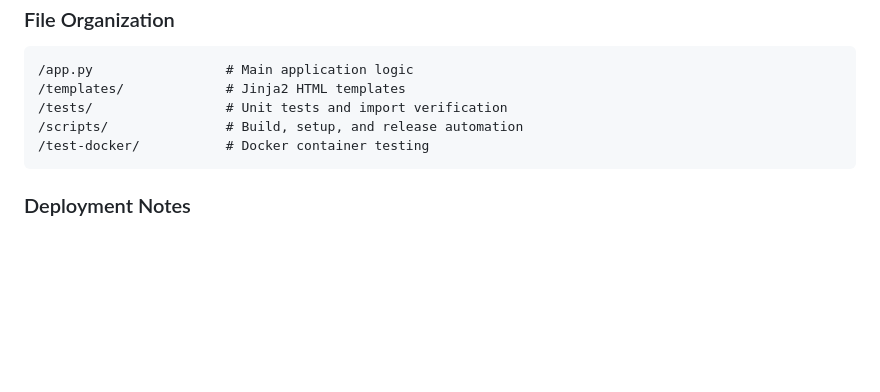
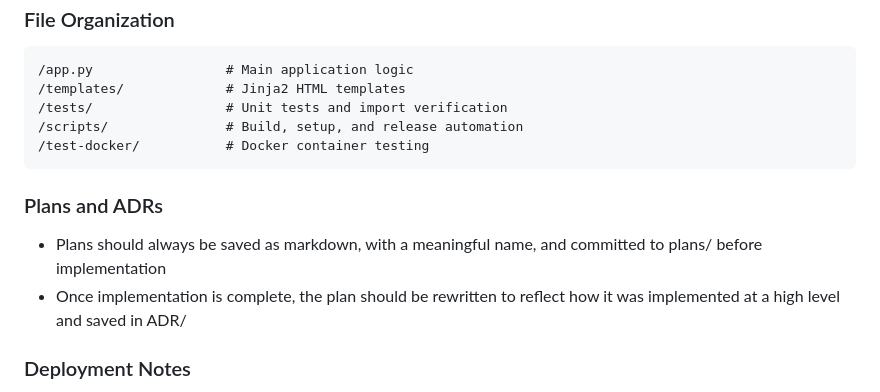
Before and after one commit to nulldxx/comfy-chatbot, a Markdown page: CLAUDE.md, the part around the change. GitHub-like rendering; blank space fills up the shorter version.

Commit message:
add guidelines for plans and ADR

````diff
--- a/CLAUDE.md
+++ b/CLAUDE.md
@@ -191,6 +191,10 @@ Or use `sed -i "s/'/'/g; s/'/'/g" static/js/chat.js` to replace all curly single
 /test-docker/           # Docker container testing
 ```
 
+### Plans and ADRs
+- Plans should always be saved as markdown, with a meaningful name, and committed to plans/ before implementation
+- Once implementation is complete, the plan should be rewritten to reflect how it was implemented at a high level and saved in ADR/
+
 ### Deployment Notes
 - Uses multi-stage Docker build to minimize image size
 - Gunicorn configuration optimized for container deployment
````
